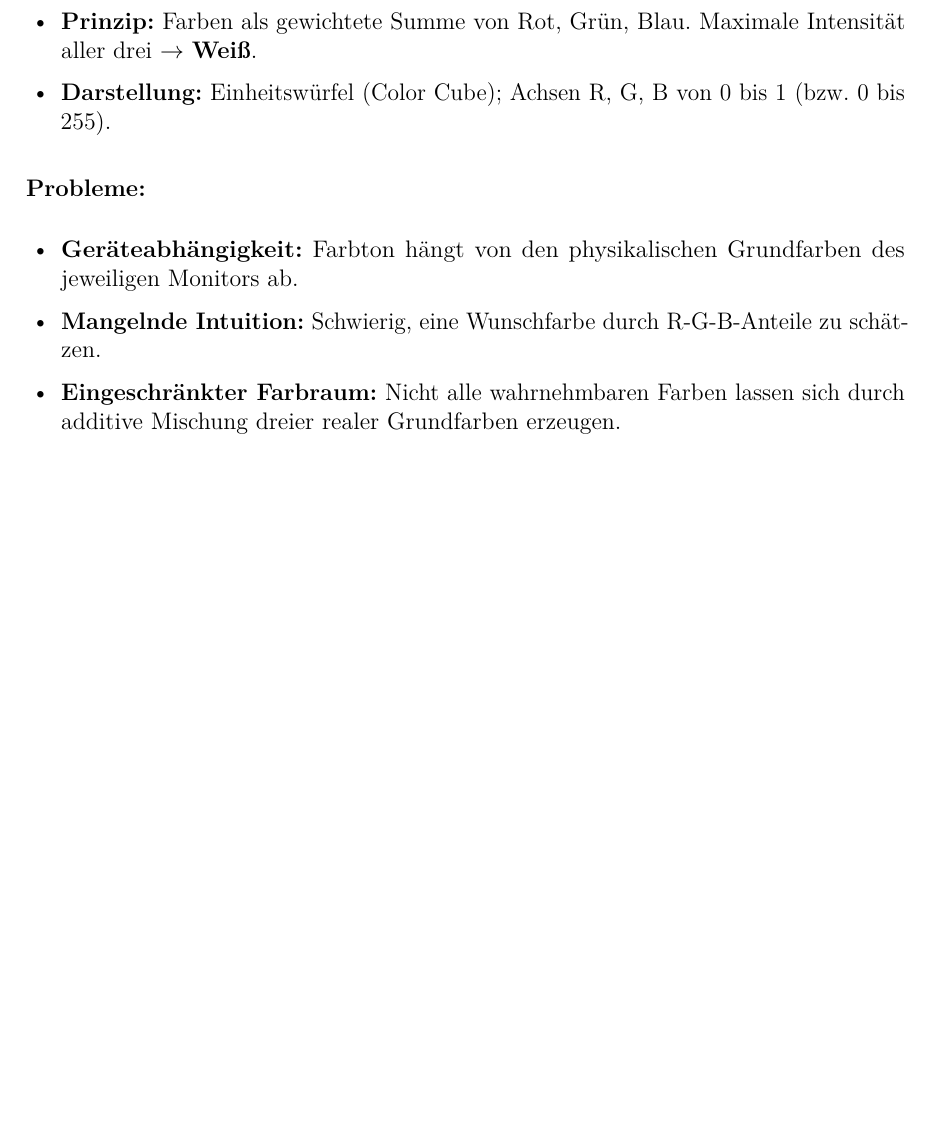
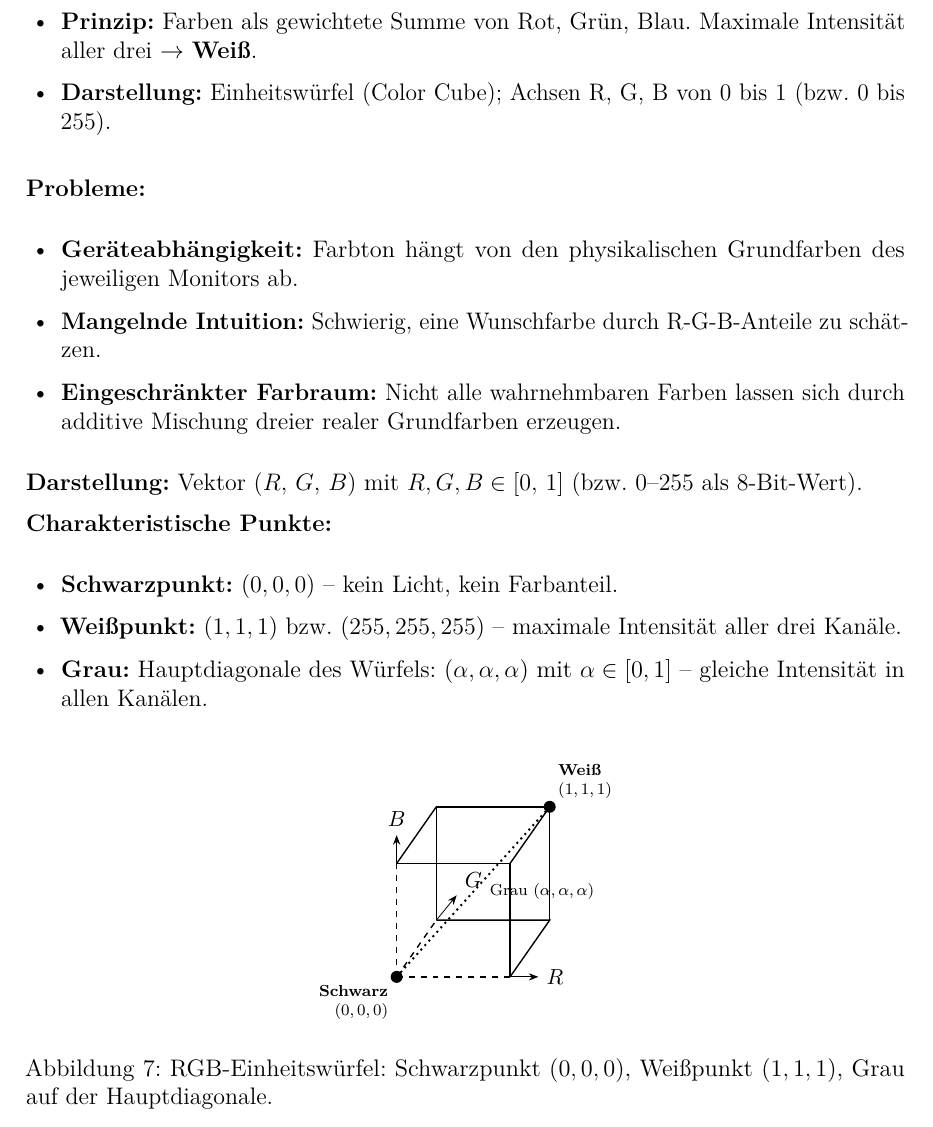
Before and after one commit to dpaguba/college-assignment, a LaTeX document (main.tex): part of page 15 of 16 before the commit and part of page 15 of 17 after it, cut so that both start at the same text, the shorter picture padded with empty space. Compiled offline with pdfLaTeX.

Commit message:
add: RGB – Würfel-Diagramm, Darstellung als Vektor, Schwarz-/Weiß-/Graupunkt

```diff
--- a/main.tex
+++ b/main.tex
@@ -981,6 +981,69 @@ Materie und dem biologischen Sehapparat.
         lassen sich durch additive Mischung dreier realer Grundfarben erzeugen.
 \end{itemize}
 
+\textbf{Darstellung:} Vektor $(R,\,G,\,B)$ mit $R,G,B \in [0,\,1]$
+(bzw.\ $0$--$255$ als 8-Bit-Wert).
+
+\textbf{Charakteristische Punkte:}
+\begin{itemize}
+  \item \textbf{Schwarzpunkt:} $(0,0,0)$ -- kein Licht, kein Farbanteil.
+  \item \textbf{Weißpunkt:} $(1,1,1)$ bzw.\ $(255,255,255)$ -- maximale
+        Intensität aller drei Kanäle.
+  \item \textbf{Grau:} Hauptdiagonale des Würfels:
+        $(\alpha,\alpha,\alpha)$ mit $\alpha \in [0,1]$ --
+        gleiche Intensität in allen Kanälen.
+\end{itemize}
+
+\begin{figure}[H]
+\centering
+\begin{tikzpicture}[scale=2, line width=0.7pt, >=Stealth, font=\small]
+  % Axonometrische Projektion: R rechts, G schräg oben-rechts, B gerade oben
+  \coordinate (O)  at (0,    0   );
+  \coordinate (vR) at (1,    0   );
+  \coordinate (vG) at (0.35, 0.5 );
+  \coordinate (vB) at (0,    1   );
+  \coordinate (RG) at (1.35, 0.5 );
+  \coordinate (RB) at (1,    1   );
+  \coordinate (GB) at (0.35, 1.5 );
+  \coordinate (W)  at (1.35, 1.5 );
+
+  % Versteckte Kanten (gestrichelt)
+  \draw[dashed] (O) -- (vR);
+  \draw[dashed] (O) -- (vG);
+  \draw[dashed] (O) -- (vB);
+
+  % Sichtbare Kanten
+  \draw (vR) -- (RG) -- (vG);
+  \draw (vR) -- (RB);
+  \draw (vG) -- (GB);
+  \draw (vB) -- (RB);
+  \draw (vB) -- (GB);
+  \draw (RG) -- (W);
+  \draw (RB) -- (W);
+  \draw (GB) -- (W);
+
+  % Achsenpfeile und Beschriftung
+  \draw[->, thin] (vR) -- ++(0.25, 0)    node[right]       {$R$};
+  \draw[->, thin] (vG) -- ++(0.18, 0.22) node[above right] {$G$};
+  \draw[->, thin] (vB) -- ++(0, 0.25)    node[above]       {$B$};
+
+  % Schwarzpunkt und Weißpunkt
+  \fill (O) circle (1.5pt)
+    node[below left, align=right, font=\scriptsize]
+      {\textbf{Schwarz}\\$(0,0,0)$};
+  \fill (W) circle (1.5pt)
+    node[above right, align=left, font=\scriptsize]
+      {\textbf{Weiß}\\$(1,1,1)$};
+
+  % Graudiagonale
+  \draw[dotted, line width=1pt] (O) -- (W)
+    node[midway, right, font=\scriptsize, xshift=4pt]
+      {Grau $(\alpha,\alpha,\alpha)$};
+\end{tikzpicture}
+\caption{RGB-Einheitswürfel: Schwarzpunkt $(0,0,0)$, Weißpunkt $(1,1,1)$,
+Grau auf der Hauptdiagonale.}
+\end{figure}
+
 % -----------------------------------------
 \subsection{CIE-Modell (Geräteunabhängiges Referenzmodell)}
 % -----------------------------------------
```
